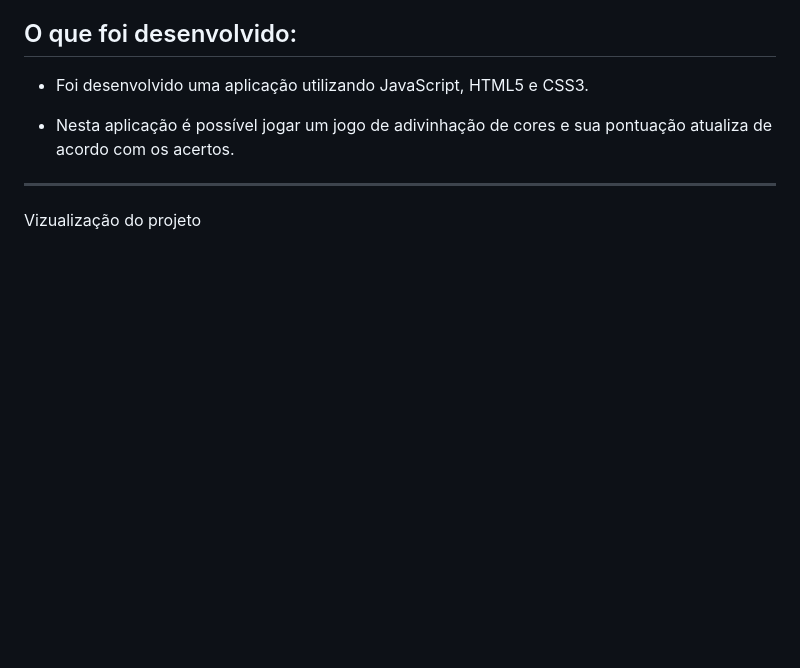
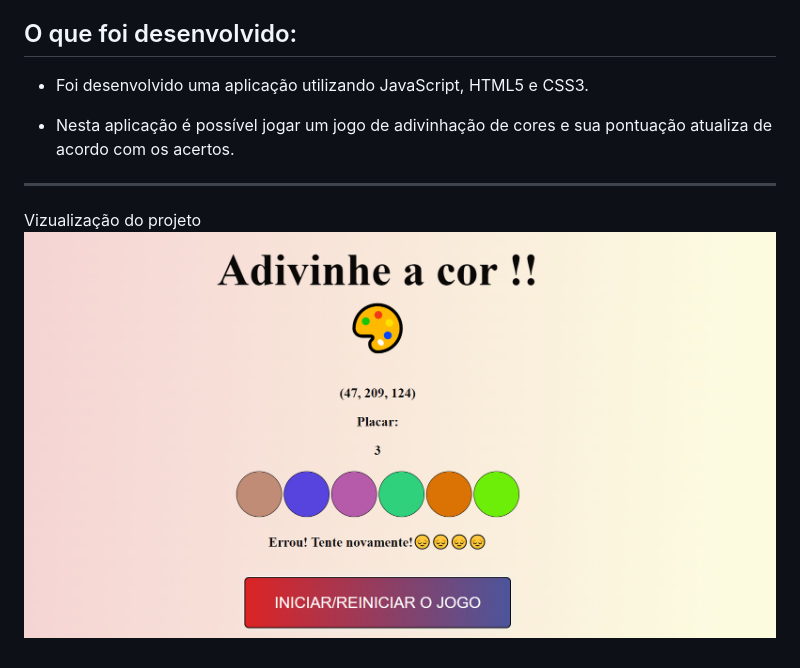
Before and after one commit to jenifergs/project-color-guess, a Markdown page: README.md, the part around the change. Rendered like a GitHub page; pictures changed too: assets/print-adivinhe-a-cor.png (added); blank space fills up the shorter version.

Commit message:
adiciona print do projeto

```diff
--- a/README.md
+++ b/README.md
@@ -19,3 +19,4 @@
 
 ---
 Vizualização do projeto
+![print-adivinhe-a-cor](assets/print-adivinhe-a-cor.png)
```
Also changed, not shown: guess-the-color.gif (deleted), 4 other files.
